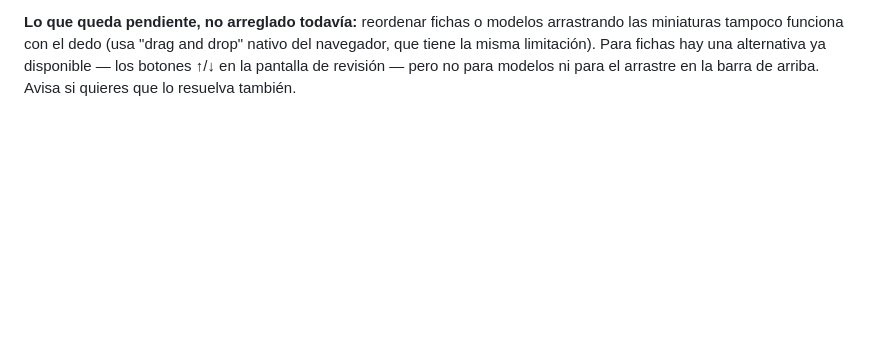
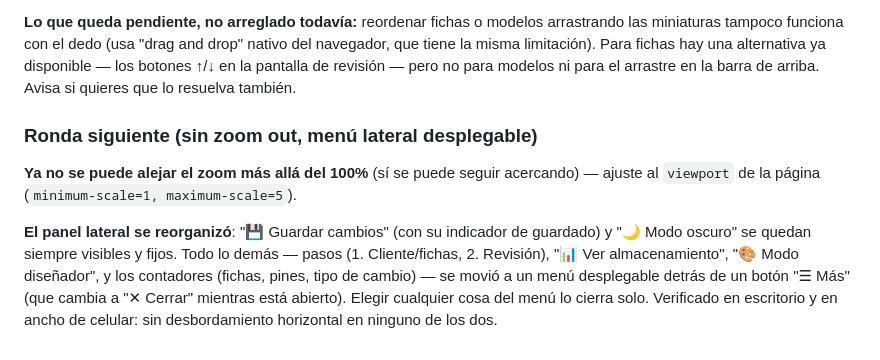
Before and after one commit to FichaMakerApp/FichaFlow, a Markdown page: README.md, the part around the change. Drawn GitHub-style; blank space fills up the shorter version.

Commit message:
Document zoom restriction and rail dropdown menu in README

```diff
--- a/README.md
+++ b/README.md
@@ -938,3 +938,18 @@ modelos arrastrando las miniaturas tampoco funciona con el dedo (usa
 Para fichas hay una alternativa ya disponible — los botones ↑/↓ en la
 pantalla de revisión — pero no para modelos ni para el arrastre en la
 barra de arriba. Avisa si quieres que lo resuelva también.
+
+### Ronda siguiente (sin zoom out, menú lateral desplegable)
+
+**Ya no se puede alejar el zoom más allá del 100%** (sí se puede seguir
+acercando) — ajuste al `viewport` de la página
+(`minimum-scale=1, maximum-scale=5`).
+
+**El panel lateral se reorganizó**: "💾 Guardar cambios" (con su
+indicador de guardado) y "🌙 Modo oscuro" se quedan siempre visibles y
+fijos. Todo lo demás — pasos (1. Cliente/fichas, 2. Revisión), "📊 Ver
+almacenamiento", "🎨 Modo diseñador", y los contadores (fichas, pines,
+tipo de cambio) — se movió a un menú desplegable detrás de un botón
+"☰ Más" (que cambia a "✕ Cerrar" mientras está abierto). Elegir
+cualquier cosa del menú lo cierra solo. Verificado en escritorio y en
+ancho de celular: sin desbordamiento horizontal en ninguno de los dos.
```
